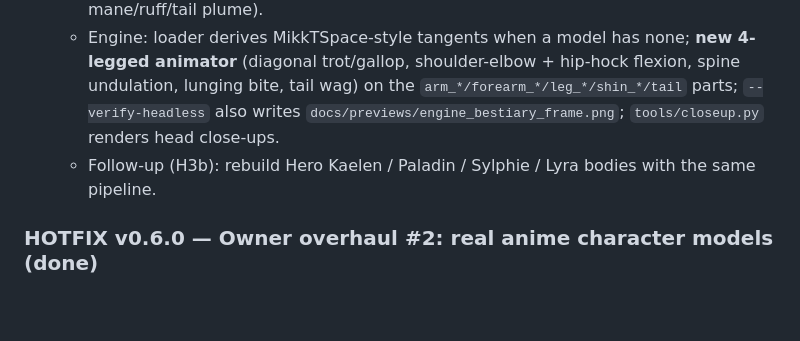
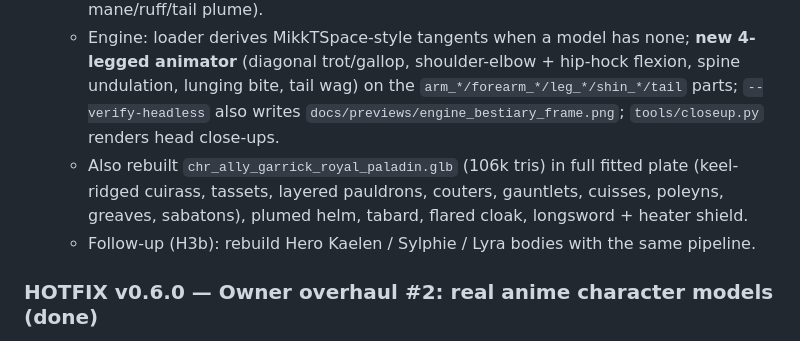
Before and after one commit to NikitHamal/isekai, a Markdown page: MASTER_QUEUE.md, the part around the change. Rendered like a GitHub page; blank space fills up the shorter version.

```diff
--- a/MASTER_QUEUE.md
+++ b/MASTER_QUEUE.md
@@ -4,7 +4,8 @@
 - [x] **H3 (v0.7.0)**: Owner overhaul #3 — "poor monsters, animals". New real-Blender pipeline `tools/blender_forge/sdf_*.py`: anatomy modelled as smooth-union signed-distance fields (muscle volumes, brow ridge, jaw, hooked nose, fingered hands, digitigrade legs) -> marching-cubes with Newton surface projection + analytic smooth normals -> fitted *offset-shell* clothing/armour (hide trousers, boots, harness, rusty pauldrons, bracers, rusty cap) -> Blender **Smart UV Project** -> numpy UV-space PBR bake (pores, scars, war paint, fur streaks, rust, weave + height-derived tangent-space normal maps) -> per-part named objects with joint pivots (engine part-blend skinning, TEXCOORD_1) -> official `bpy.ops.export_scene.gltf` (JPEG textures, no tangents -> welded vertices: 6 MB instead of 26 MB).
   - Rebuilt `mon_orc_warlord_berserker.glb` (94k tris), `mon_forest_goblin_raider.glb` (60k tris) and `mon_shadow_direwolf_alpha.glb` (81k tris, ~6,400 tapered fur cards for mane/ruff/tail plume).
   - Engine: loader derives MikkTSpace-style tangents when a model has none; **new 4-legged animator** (diagonal trot/gallop, shoulder-elbow + hip-hock flexion, spine undulation, lunging bite, tail wag) on the `arm_*/forearm_*/leg_*/shin_*/tail` parts; `--verify-headless` also writes `docs/previews/engine_bestiary_frame.png`; `tools/closeup.py` renders head close-ups.
-  - Follow-up (H3b): rebuild Hero Kaelen / Paladin / Sylphie / Lyra bodies with the same pipeline.
+  - Also rebuilt `chr_ally_garrick_royal_paladin.glb` (106k tris) in full fitted plate (keel-ridged cuirass, tassets, layered pauldrons, couters, gauntlets, cuisses, poleyns, greaves, sabatons), plumed helm, tabard, flared cloak, longsword + heater shield.
+  - Follow-up (H3b): rebuild Hero Kaelen / Sylphie / Lyra bodies with the same pipeline.
 
 ### HOTFIX v0.6.0 — Owner overhaul #2: real anime character models (done)
 - [x] **H2 (v0.6.0)**: Owner overhaul #2 — REAL ANIME CHARACTERS. Downloaded free-use VRoid Studio sample avatars (Sakurada Fumiriya, AvatarSample_C, Victoria Rubin, Vivi — see CREDITS.md), studied their skeleton/skin-weight structure and converted them in real headless Blender (`tools/blender_forge/vrm_forge.py`): T-pose->A-pose LBS, bone weights -> the engine's 14 named body parts with top-2 part blend stored in TEXCOORD_1, per-material+part named objects with joint pivots, 1024px PBR materials, alpha-masked hair/lash cards, official bpy glTF export. New `armor_kit.py` fits measurement-driven armour (cuirass, layered pauldrons, bracers, greaves, knee cops, belt, draped cloak), elf/cat ears, circlet, tail, staff, re-imported sword/shield. Engine: CPU part-blend skinning (`skinPrimitive` in `animator.hpp`) for the GL + software paths (no joint cracks), alpha-mask materials, biped tail sway.
```
Also changed, not shown: ASSET_CATALOG.md (+1 -0 lines), README.md (+3 -0 lines), docs/previews/asset_contact_sheet.png, docs/previews/chr_ally_garrick_royal_paladin.png, docs/previews/chr_ally_garrick_royal_paladin_head.png (added), 3 other files.
